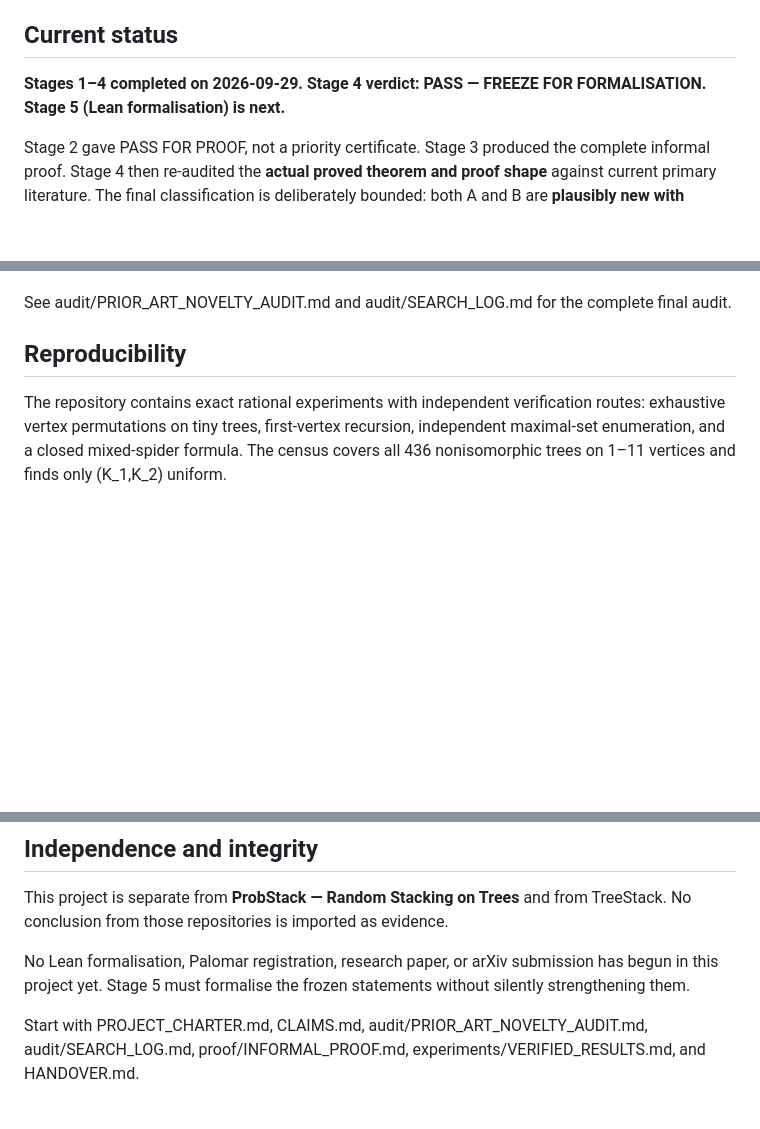
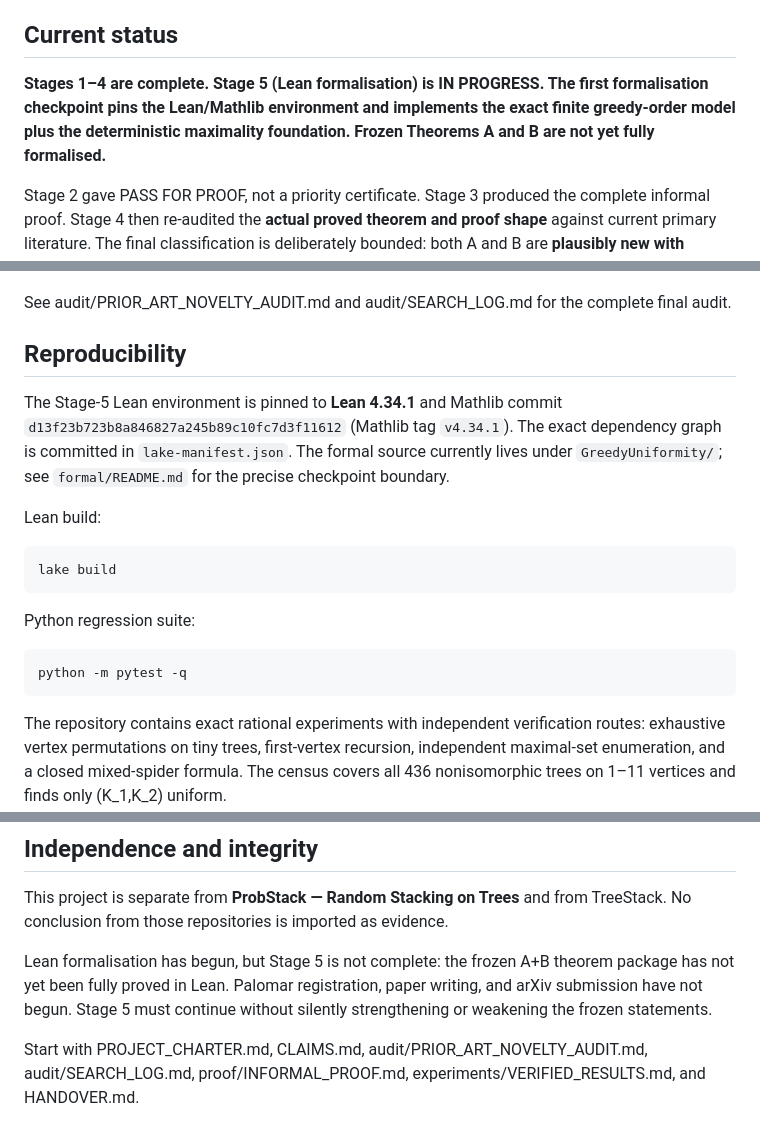
Before and after one commit to jfairfaxball-348/Greedy-Uniformity-on-Trees, a Markdown page: README.md, 3 parts joined by grey strips. Rendered like a GitHub page; blank space fills up the shorter version.

Commit message:
docs: record Stage 5 formalisation checkpoint

```diff
--- a/README.md
+++ b/README.md
@@ -4,7 +4,7 @@ Research repository for the distribution of random greedy maximal independent se
 
 ## Current status
 
-**Stages 1–4 completed on 2026-09-29. Stage 4 verdict: PASS — FREEZE FOR FORMALISATION. Stage 5 (Lean formalisation) is next.**
+**Stages 1–4 are complete. Stage 5 (Lean formalisation) is IN PROGRESS. The first formalisation checkpoint pins the Lean/Mathlib environment and implements the exact finite greedy-order model plus the deterministic maximality foundation. Frozen Theorems A and B are not yet fully formalised.**
 
 Stage 2 gave PASS FOR PROOF, not a priority certificate. Stage 3 produced the complete informal proof. Stage 4 then re-audited the **actual proved theorem and proof shape** against current primary literature. The final classification is deliberately bounded: both A and B are **plausibly new with bounded uncertainty**, not “definitely novel” or “unique worldwide”.
 
@@ -49,6 +49,16 @@ See audit/PRIOR_ART_NOVELTY_AUDIT.md and audit/SEARCH_LOG.md for the complete fi
 
 ## Reproducibility
 
+The Stage-5 Lean environment is pinned to **Lean 4.34.1** and Mathlib commit `d13f23b723b8a846827a245b89c10fc7d3f11612` (Mathlib tag `v4.34.1`). The exact dependency graph is committed in `lake-manifest.json`. The formal source currently lives under `GreedyUniformity/`; see `formal/README.md` for the precise checkpoint boundary.
+
+Lean build:
+
+    lake build
+
+Python regression suite:
+
+    python -m pytest -q
+
 The repository contains exact rational experiments with independent verification routes: exhaustive vertex permutations on tiny trees, first-vertex recursion, independent maximal-set enumeration, and a closed mixed-spider formula. The census covers all 436 nonisomorphic trees on 1–11 vertices and finds only \(K_1,K_2\) uniform.
 
 Stage 3 added a targeted proof-certificate checker rather than a larger blind census. Across the 434 nontrivial trees through order 11 it checks 9 diameter-2 stars, 200 multi-leaf cases, 225 one-leaf cases, and 1103 exact paired-set inequalities. These computations test the proof; they are not the proof.
@@ -57,6 +67,6 @@ Stage 3 added a targeted proof-certificate checker rather than a larger blind ce
 
 This project is separate from **ProbStack — Random Stacking on Trees** and from TreeStack. No conclusion from those repositories is imported as evidence.
 
-No Lean formalisation, Palomar registration, research paper, or arXiv submission has begun in this project yet. Stage 5 must formalise the frozen statements without silently strengthening them.
+Lean formalisation has begun, but Stage 5 is not complete: the frozen A+B theorem package has not yet been fully proved in Lean. Palomar registration, paper writing, and arXiv submission have not begun. Stage 5 must continue without silently strengthening or weakening the frozen statements.
 
 Start with PROJECT_CHARTER.md, CLAIMS.md, audit/PRIOR_ART_NOVELTY_AUDIT.md, audit/SEARCH_LOG.md, proof/INFORMAL_PROOF.md, experiments/VERIFIED_RESULTS.md, and HANDOVER.md.
```
